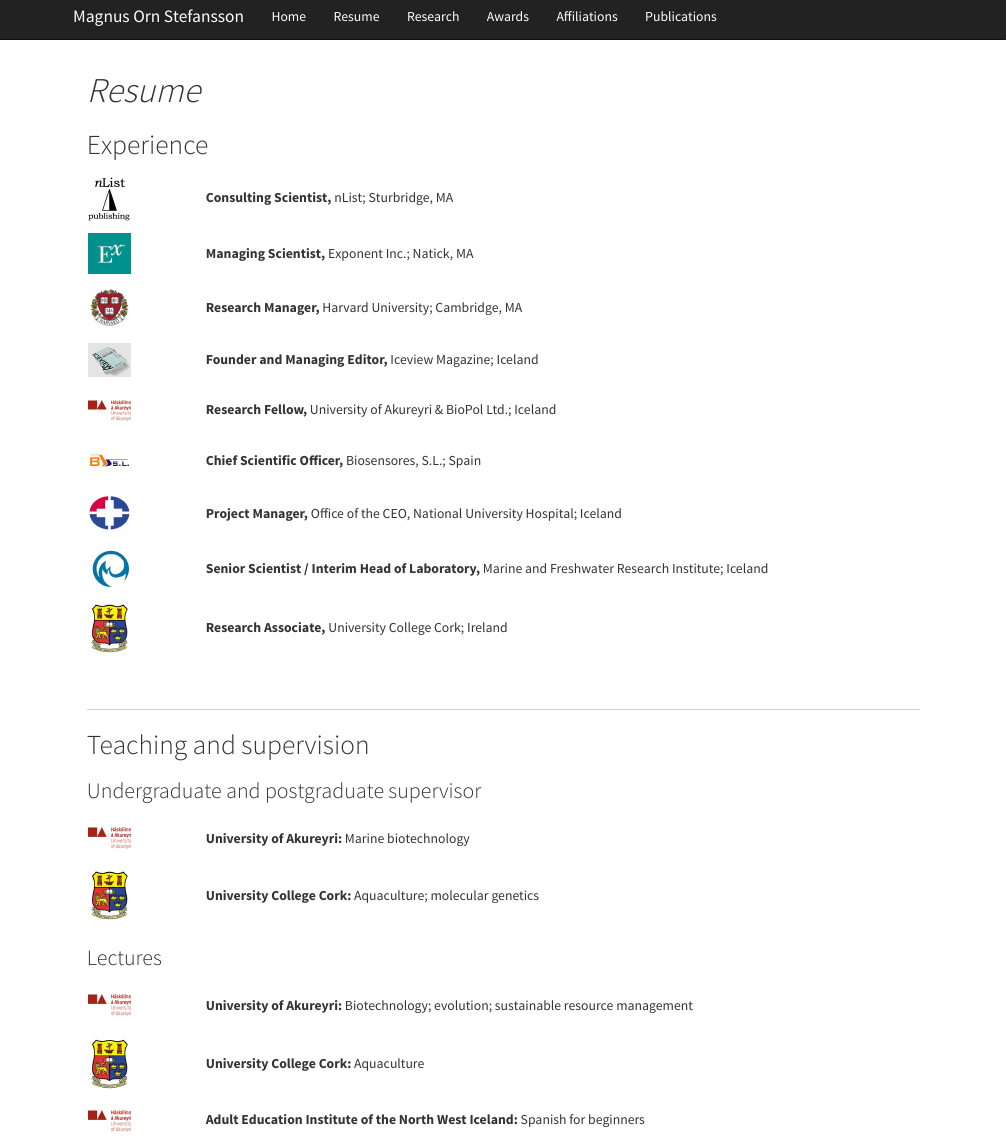
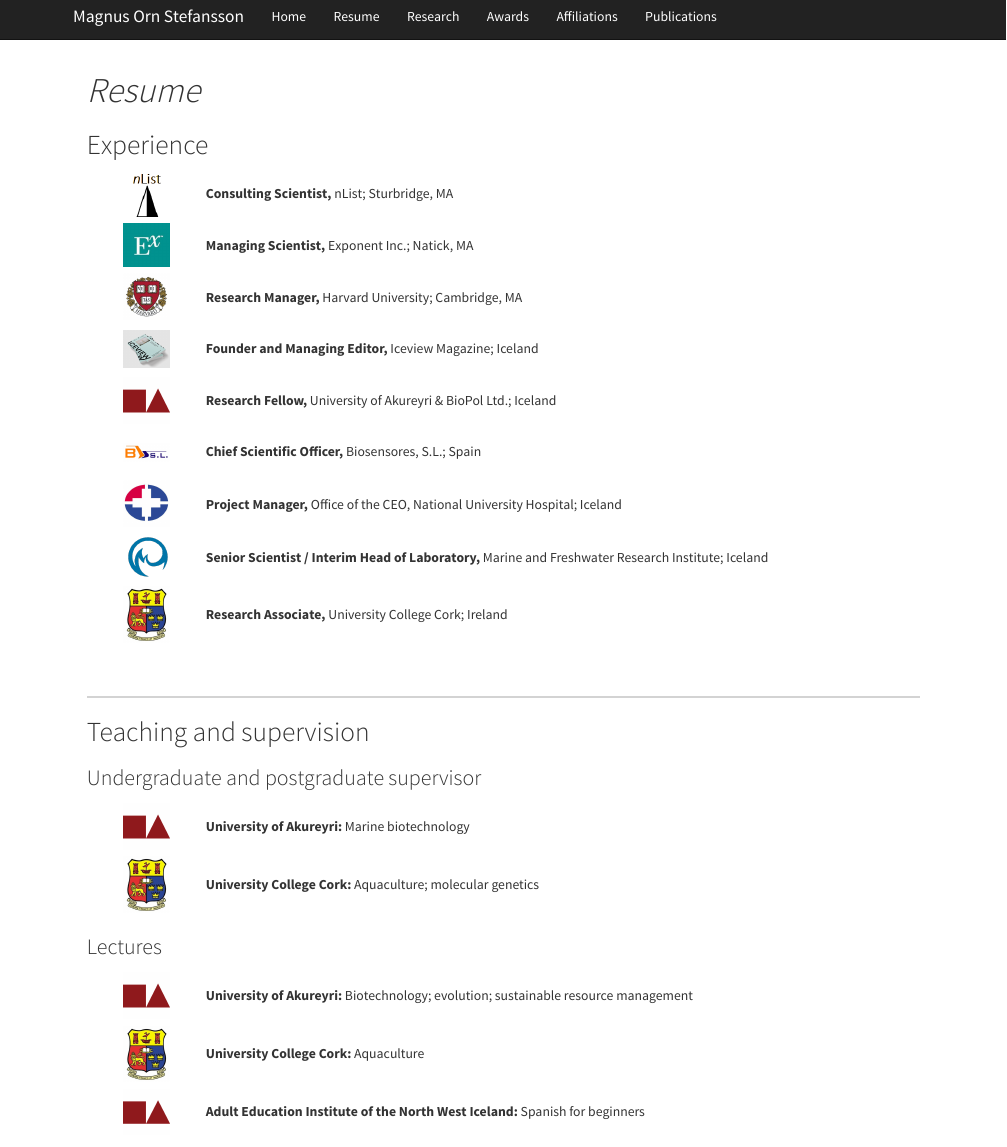
Before and after one commit to mostinn/mResume, an R Markdown document (resume.Rmd): the page in a window 1100 px wide, from its top. Rendered offline with R 4.5, knitr and Pandoc, with nearby package versions.

Commit message:
2024-05-08--15:38

```diff
--- a/Styles.css
+++ b/Styles.css
@@ -1,6 +1,6 @@
 
 /* div element ------------- */
-div {
+.div_element {
 	border: 0;
 	padding: 0;
   }
@@ -22,26 +22,22 @@
 .img_rsm {
 	height: auto;
 	width:50px;
-	padding: 2px 2px;
+	padding: 2px 0px;
 }
 
 .table_rsm {
-	display: flex;
+	margin-left: 0;
+	margin-right: 0;
 	width: 100%;
 	border: none;
-	text-align: left;
-	justify-content: left;
-	}
-	th, td {
-	text-align: left;
 	}
 	td:nth-child(1), th:nth-child(1) {
-		text-align: left;
-		padding: 5px 0px;
+		text-align: center;
+		padding: 2px 0px;
 	}
 	td:nth-child(2), th:nth-child(2) {
 		text-align: left;
-		padding: 5px 0px;
+		padding: 2px 0px;
 	}
 
 /* research ------------------ */
--- a/resume.Rmd
+++ b/resume.Rmd
@@ -14,7 +14,7 @@
   <div class="table_rsm"></div>
   <table class="table_rsm">
     <tr>
-      <td><img src="SourceDocuments/nList_Logo.jpg" onclick="window.open('https://www.stackmagazines.com/literature/iceview-magazine-explores-travel-art-literature/','_blank')" class="img_rsm"></td>
+      <td><img src="SourceDocuments/nList-Only_Logo.png" onclick="window.open('https://www.stackmagazines.com/literature/iceview-magazine-explores-travel-art-literature/','_blank')" class="img_rsm"></td>
       <td>
         <b>Consulting Scientist,</b> nList; Sturbridge, MA
       </td>
```
Also changed, not shown: SourceDocuments/Unak_Logo-2024-03-28.png (added), SourceDocuments/Unak_Logo.png, SourceDocuments/nList-Only_Logo.png (added), testPractice.html, 6 other files.
